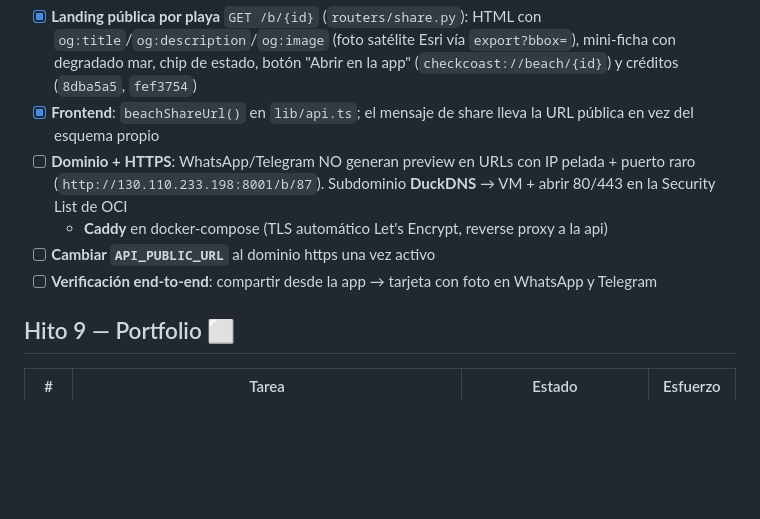
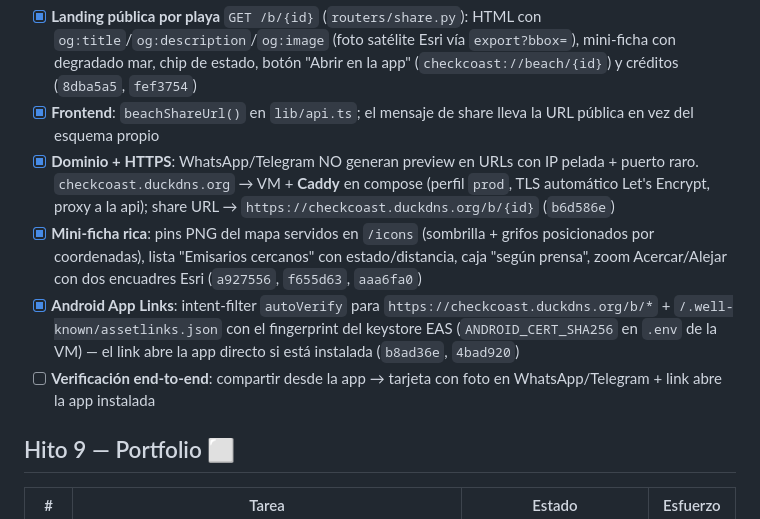
Before and after one commit to ayozegr05/checkcoast-tenerife, a Markdown page: ROADMAP.md, the part around the change. Drawn GitHub-style; blank space fills up the shorter version.

Commit message:
Roadmap: 8.8 dominio+HTTPS, mini-ficha rica y App Links hechos
Generated with [Devin](https://devin.ai)

Co-Authored-By: Devin <158243242+devin-ai-integration[bot]@users.noreply.github.com>

```diff
--- a/ROADMAP.md
+++ b/ROADMAP.md
@@ -225,14 +225,21 @@ no convierte en enlace. Objetivo: que al compartir una playa llegue una
   (`8dba5a5`, `fef3754`)
 - [x] **Frontend**: `beachShareUrl()` en `lib/api.ts`; el mensaje de
   share lleva la URL pública en vez del esquema propio
-- [ ] **Dominio + HTTPS**: WhatsApp/Telegram NO generan preview en URLs
-  con IP pelada + puerto raro (`http://130.110.233.198:8001/b/87`).
-  Subdominio **DuckDNS** → VM + abrir 80/443 en la Security List de OCI
-  + **Caddy** en docker-compose (TLS automático Let's Encrypt,
-  reverse proxy a la api)
-- [ ] **Cambiar `API_PUBLIC_URL`** al dominio https una vez activo
+- [x] **Dominio + HTTPS**: WhatsApp/Telegram NO generan preview en URLs
+  con IP pelada + puerto raro. `checkcoast.duckdns.org` → VM + **Caddy**
+  en compose (perfil `prod`, TLS automático Let's Encrypt, proxy a la
+  api); share URL → `https://checkcoast.duckdns.org/b/{id}` (`b6d586e`)
+- [x] **Mini-ficha rica**: pins PNG del mapa servidos en `/icons`
+  (sombrilla + grifos posicionados por coordenadas), lista "Emisarios
+  cercanos" con estado/distancia, caja "según prensa", zoom
+  Acercar/Alejar con dos encuadres Esri (`a927556`, `f655d63`, `aaa6fa0`)
+- [x] **Android App Links**: intent-filter `autoVerify` para
+  `https://checkcoast.duckdns.org/b/*` + `/.well-known/assetlinks.json`
+  con el fingerprint del keystore EAS (`ANDROID_CERT_SHA256` en `.env`
+  de la VM) — el link abre la app directo si está instalada (`b8ad36e`,
+  `4bad920`)
 - [ ] **Verificación end-to-end**: compartir desde la app → tarjeta con
-  foto en WhatsApp y Telegram
+  foto en WhatsApp/Telegram + link abre la app instalada
 
 ## Hito 9 — Portfolio ⬜
 
```
